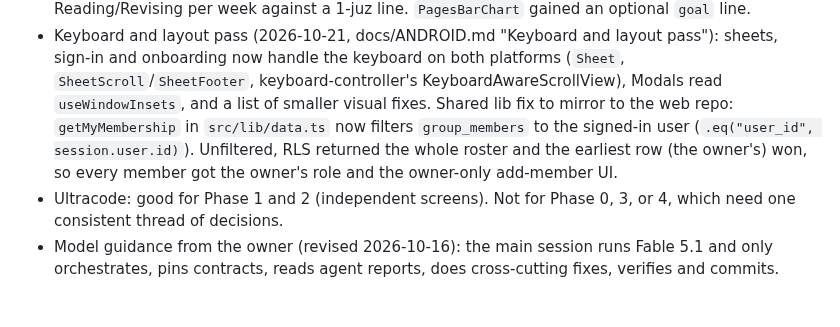
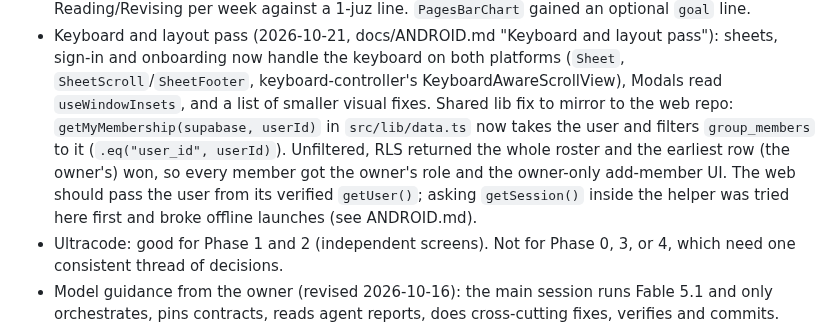
Before and after one commit to danyalkn/iqra, a Markdown page: docs/HANDOFF.md, the part around the change. Drawn GitHub-style; blank space fills up the shorter version.

```diff
--- a/docs/HANDOFF.md
+++ b/docs/HANDOFF.md
@@ -565,11 +565,13 @@ once Apple approves the entitlement; do not block Phase 3 on it.
   on both platforms (`Sheet`, `SheetScroll`/`SheetFooter`,
   keyboard-controller's KeyboardAwareScrollView), Modals read
   `useWindowInsets`, and a list of smaller visual fixes. Shared lib fix to
-  mirror to the web repo: `getMyMembership` in `src/lib/data.ts` now
-  filters `group_members` to the signed-in user
-  (`.eq("user_id", session.user.id)`). Unfiltered, RLS returned the whole
-  roster and the earliest row (the owner's) won, so every member got the
-  owner's role and the owner-only add-member UI.
+  mirror to the web repo: `getMyMembership(supabase, userId)` in
+  `src/lib/data.ts` now takes the user and filters `group_members` to it
+  (`.eq("user_id", userId)`). Unfiltered, RLS returned the whole roster
+  and the earliest row (the owner's) won, so every member got the owner's
+  role and the owner-only add-member UI. The web should pass the user
+  from its verified `getUser()`; asking `getSession()` inside the helper
+  was tried here first and broke offline launches (see ANDROID.md).
 - Ultracode: good for Phase 1 and 2 (independent screens). Not for Phase 0,
   3, or 4, which need one consistent thread of decisions.
 - Model guidance from the owner (revised 2026-10-16): the main session runs
```
Also changed, not shown: docs/ANDROID.md (+43 -12 lines).
